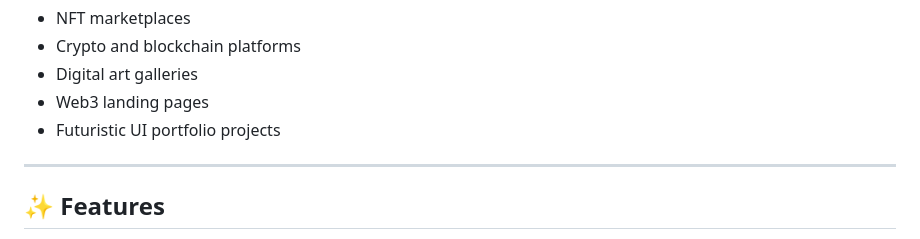
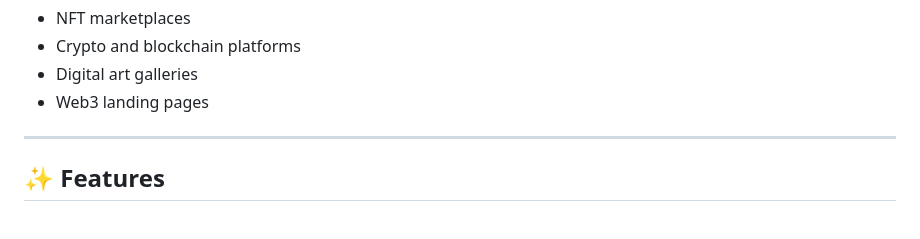
Before and after one commit to codewith-salman/Metalink-NFT-Website, a Markdown page: README.md, the part around the change. GitHub-like rendering.

```diff
--- a/README.md
+++ b/README.md
@@ -62,7 +62,6 @@ Ideal for:
 - Crypto and blockchain platforms
 - Digital art galleries
 - Web3 landing pages
-- Futuristic UI portfolio projects
 
 ---
 
```
